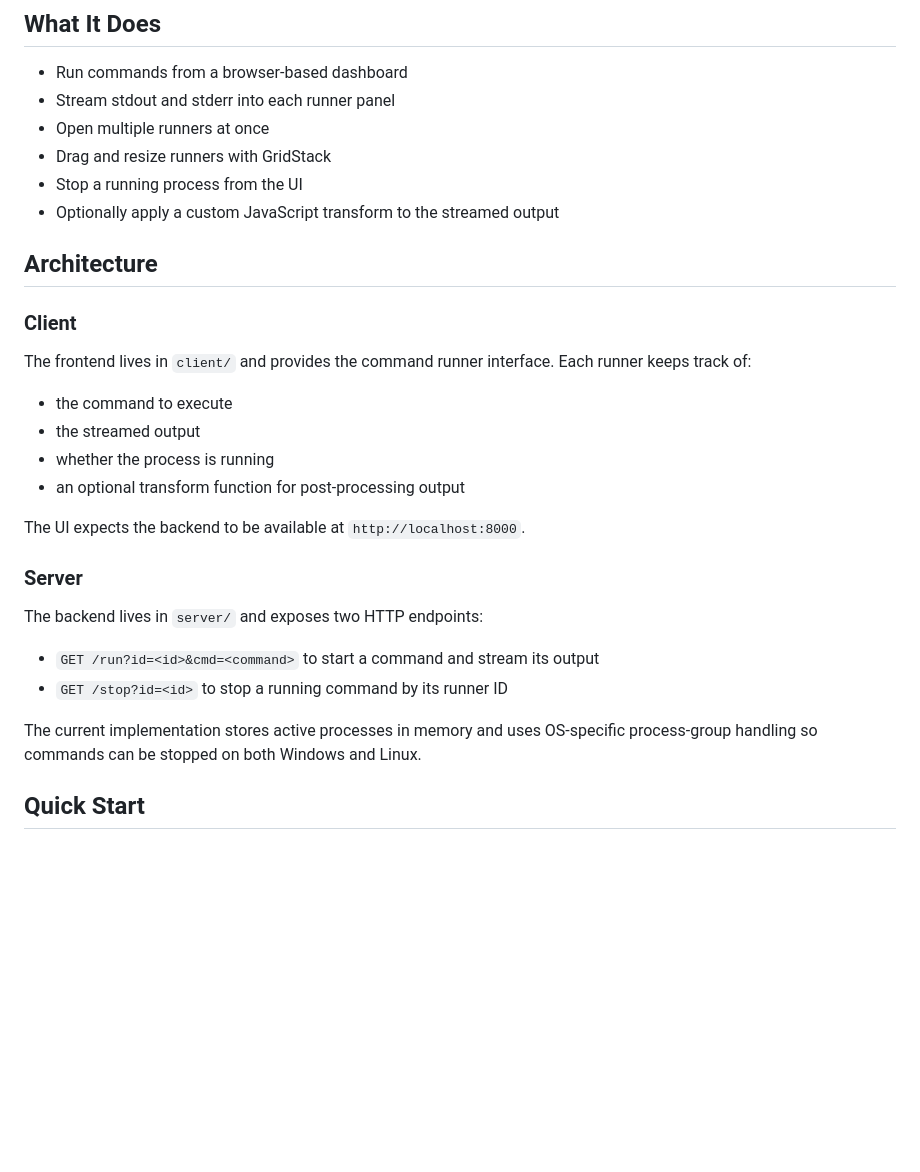
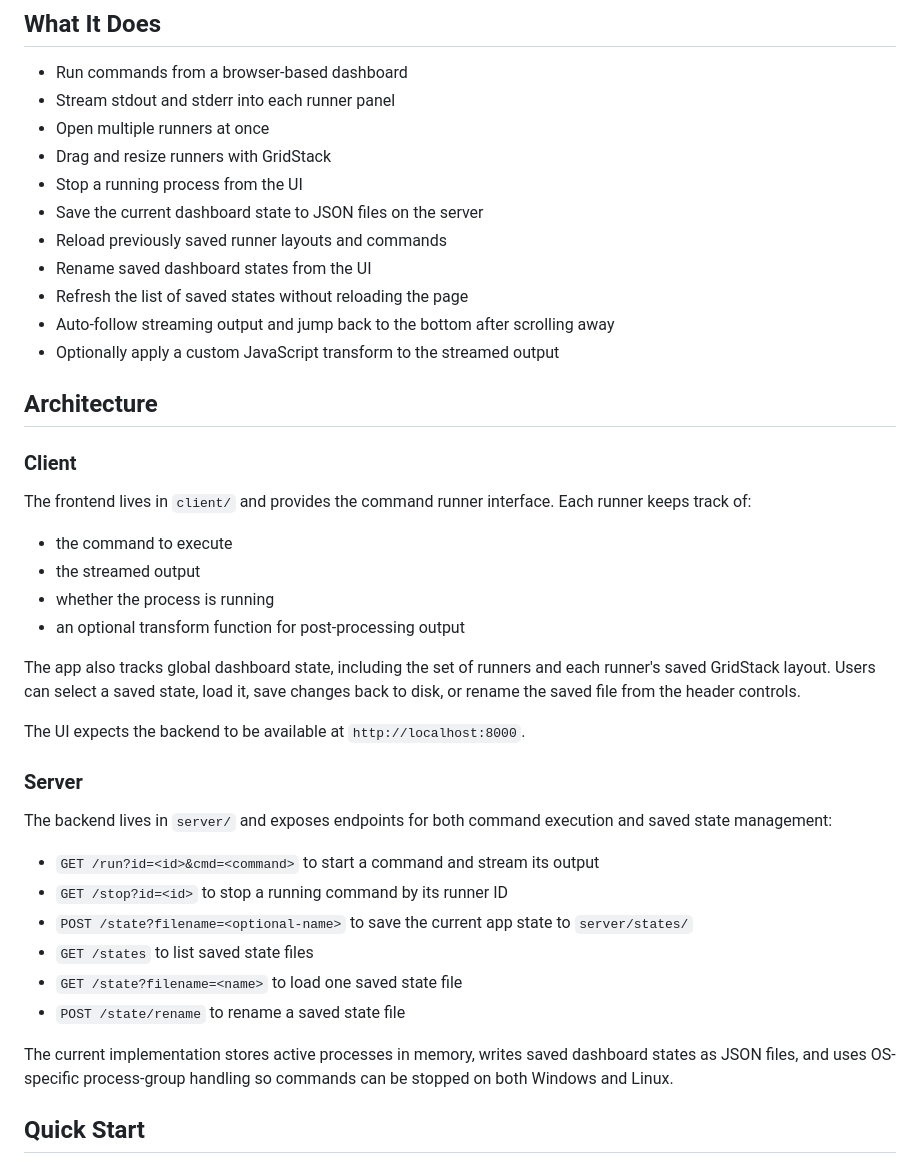
Before and after one commit to nicolasventer/tmp_cmd_runners, a Markdown page: README.md, the part around the change printed below. Drawn GitHub-style; blank space fills up the shorter version.

```diff
--- a/README.md
+++ b/README.md
@@ -19,6 +21,11 @@ It is split into:
 - Open multiple runners at once
 - Drag and resize runners with GridStack
 - Stop a running process from the UI
+- Save the current dashboard state to JSON files on the server
+- Reload previously saved runner layouts and commands
+- Rename saved dashboard states from the UI
+- Refresh the list of saved states without reloading the page
+- Auto-follow streaming output and jump back to the bottom after scrolling away
 - Optionally apply a custom JavaScript transform to the streamed output
 
 ## Architecture
@@ -32,16 +39,22 @@ The frontend lives in `client/` and provides the command runner interface. Each
 - whether the process is running
 - an optional transform function for post-processing output
 
+The app also tracks global dashboard state, including the set of runners and each runner's saved GridStack layout. Users can select a saved state, load it, save changes back to disk, or rename the saved file from the header controls.
+
 The UI expects the backend to be available at `http://localhost:8000`.
 
 ### Server
 
-The backend lives in `server/` and exposes two HTTP endpoints:
+The backend lives in `server/` and exposes endpoints for both command execution and saved state management:
 
 - `GET /run?id=<id>&cmd=<command>` to start a command and stream its output
 - `GET /stop?id=<id>` to stop a running command by its runner ID
+- `POST /state?filename=<optional-name>` to save the current app state to `server/states/`
+- `GET /states` to list saved state files
+- `GET /state?filename=<name>` to load one saved state file
+- `POST /state/rename` to rename a saved state file
 
-The current implementation stores active processes in memory and uses OS-specific process-group handling so commands can be stopped on both Windows and Linux.
+The current implementation stores active processes in memory, writes saved dashboard states as JSON files, and uses OS-specific process-group handling so commands can be stopped on both Windows and Linux.
 
 ## Quick Start
 
```
Also changed, not shown: other parts of README.md (+16 -1 lines), client/README.md (+25 -1 lines), server/README.md (+28 -1 lines), doc/screenshot.jpeg (added), 2 other files.
